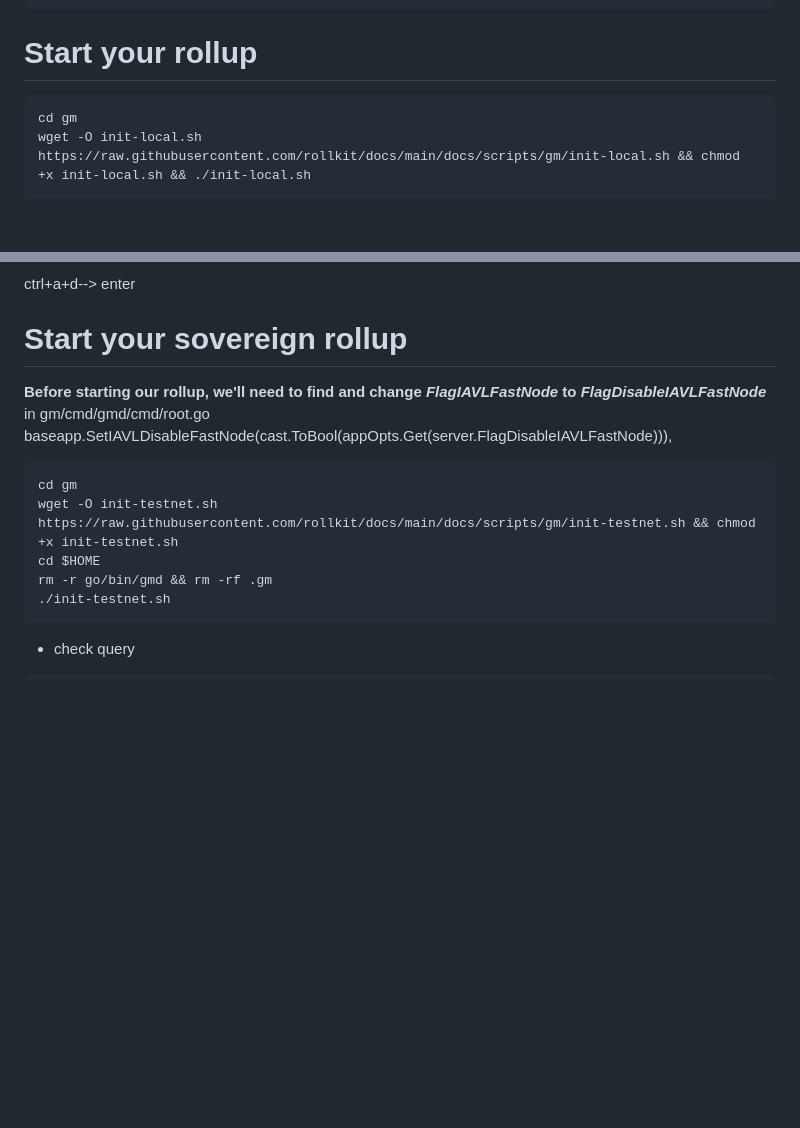
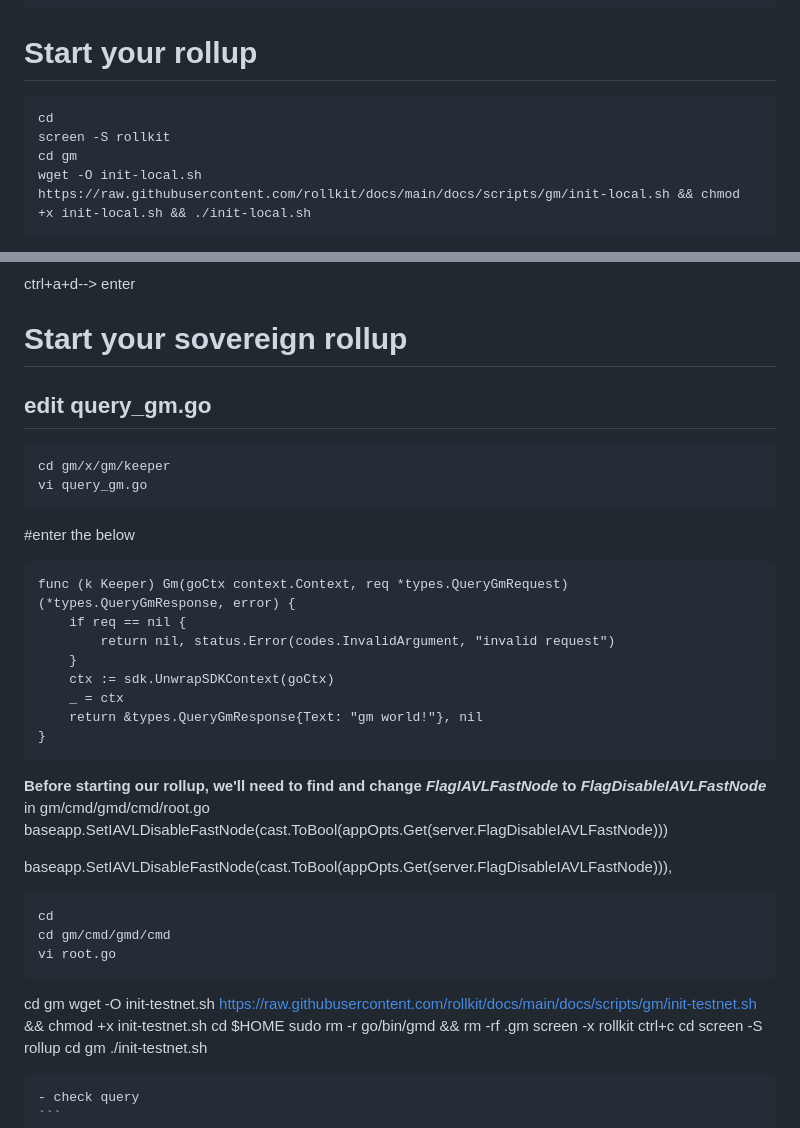
Before and after one commit to thonguyen14/Celestia, a Markdown page: task/rollup/rollkit.md, 2 parts joined by grey strips. GitHub-like rendering; blank space fills up the shorter version.

`````diff
--- a/task/rollup/rollkit.md
+++ b/task/rollup/rollkit.md
@@ -70,6 +73,8 @@ go mod download
 ```
 # Start your rollup
 ```
+cd
+screen -S rollkit
 cd gm
 wget -O init-local.sh https://raw.githubusercontent.com/rollkit/docs/main/docs/scripts/gm/init-local.sh && chmod +x init-local.sh && ./init-local.sh
 ```
@@ -103,13 +110,41 @@ ignite scaffold query gm --response text
 ctrl+a+d--> enter
+
 # Start your sovereign rollup
+## edit query_gm.go
+```
+cd gm/x/gm/keeper
+vi query_gm.go
+```
+#enter the below
+```
+func (k Keeper) Gm(goCtx context.Context, req *types.QueryGmRequest) (*types.QueryGmResponse, error) {
+    if req == nil {
+        return nil, status.Error(codes.InvalidArgument, "invalid request")
+    }
+    ctx := sdk.UnwrapSDKContext(goCtx)
+    _ = ctx
+    return &types.QueryGmResponse{Text: "gm world!"}, nil
+}
+```
 **Before starting our rollup, we'll need to find and change *FlagIAVLFastNode* to *FlagDisableIAVLFastNode***
 in gm/cmd/gmd/cmd/root.go
+baseapp.SetIAVLDisableFastNode(cast.ToBool(appOpts.Get(server.FlagDisableIAVLFastNode)))
+
 baseapp.SetIAVLDisableFastNode(cast.ToBool(appOpts.Get(server.FlagDisableIAVLFastNode))),
+```
+cd
+cd gm/cmd/gmd/cmd
+vi root.go
 ```
 cd gm
 wget -O init-testnet.sh https://raw.githubusercontent.com/rollkit/docs/main/docs/scripts/gm/init-testnet.sh && chmod +x init-testnet.sh
 cd $HOME
-rm -r go/bin/gmd && rm -rf .gm
+sudo rm -r go/bin/gmd && rm -rf .gm
+screen -x rollkit
+ctrl+c
+cd
+screen -S rollup
+cd gm
 ./init-testnet.sh
 ````
 - check query
`````
Also changed, not shown: other parts of task/rollup/rollkit.md (+9 -4 lines).
